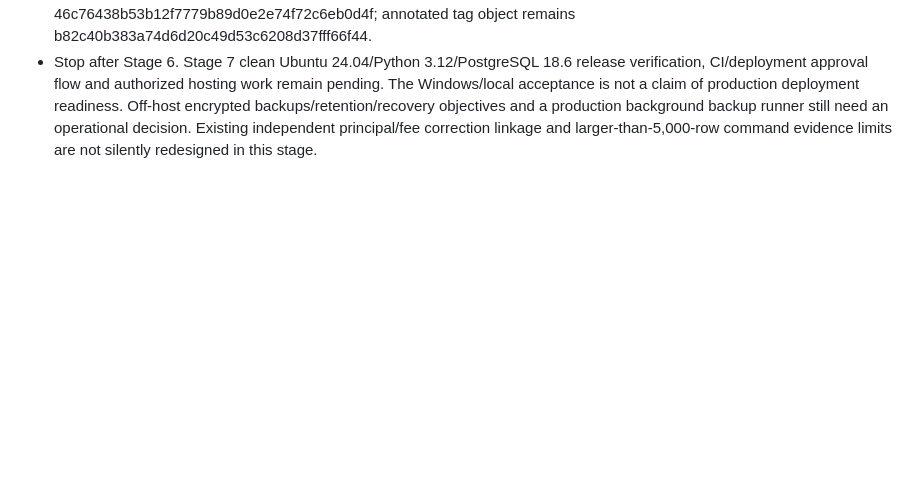
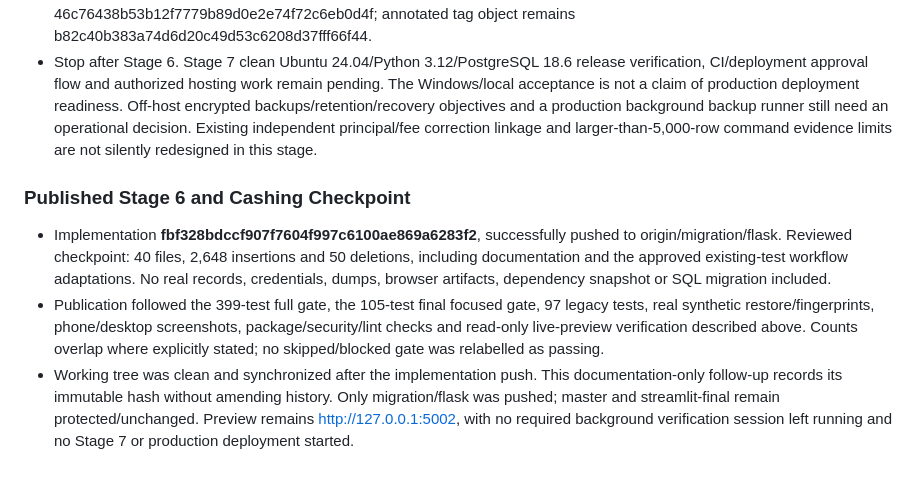
Before and after one commit to Jooshua07/SmartFleet, a Markdown page: docs/FLASK_MIGRATION_PROGRESS.md, the part around the change. Drawn GitHub-style; blank space fills up the shorter version.

Commit message:
docs: record verified Stage 6 and cashing checkpoint

```diff
--- a/docs/FLASK_MIGRATION_PROGRESS.md
+++ b/docs/FLASK_MIGRATION_PROGRESS.md
@@ -310,3 +310,9 @@ Date: 17 October 2026. Status: **PASSED**, including the final targeted regressi
 - Preview: http://127.0.0.1:5002. The database remains the owner's recognizable development copy, not an authoritative/synchronized source. No recopy, reset, original/VPS access, deployment or public phone link. Backup age/setup warnings refer only to this development copy's private archive store.
 - Mandatory Stage 6 and cashing-follow-up gates passed. No required test, audit or installer session remains running; only the intentional preview remains. Implementation is eligible for a reviewed secret-free migration/flask commit/push; the immutable hash will be recorded after publication. master and peeled streamlit-final still equal 46c76438b53b12f7779b89d0e2e74f72c6eb0d4f; annotated tag object remains b82c40b383a74d6d20c49d53c6208d37fff66f44.
 - Stop after Stage 6. Stage 7 clean Ubuntu 24.04/Python 3.12/PostgreSQL 18.6 release verification, CI/deployment approval flow and authorized hosting work remain pending. The Windows/local acceptance is not a claim of production deployment readiness. Off-host encrypted backups/retention/recovery objectives and a production background backup runner still need an operational decision. Existing independent principal/fee correction linkage and larger-than-5,000-row command evidence limits are not silently redesigned in this stage.
+
+### Published Stage 6 and Cashing Checkpoint
+
+- Implementation **fbf328bdccf907f7604f997c6100ae869a6283f2**, successfully pushed to origin/migration/flask. Reviewed checkpoint: 40 files, 2,648 insertions and 50 deletions, including documentation and the approved existing-test workflow adaptations. No real records, credentials, dumps, browser artifacts, dependency snapshot or SQL migration included.
+- Publication followed the 399-test full gate, the 105-test final focused gate, 97 legacy tests, real synthetic restore/fingerprints, phone/desktop screenshots, package/security/lint checks and read-only live-preview verification described above. Counts overlap where explicitly stated; no skipped/blocked gate was relabelled as passing.
+- Working tree was clean and synchronized after the implementation push. This documentation-only follow-up records its immutable hash without amending history. Only migration/flask was pushed; master and streamlit-final remain protected/unchanged. Preview remains http://127.0.0.1:5002, with no required background verification session left running and no Stage 7 or production deployment started.
```
